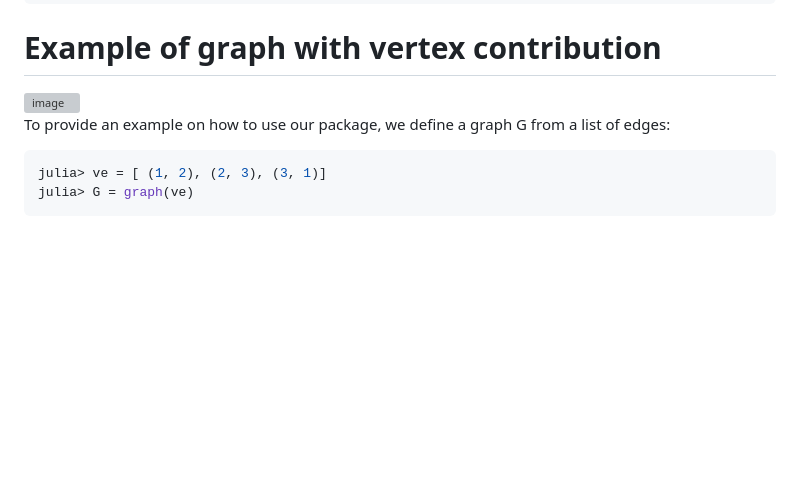
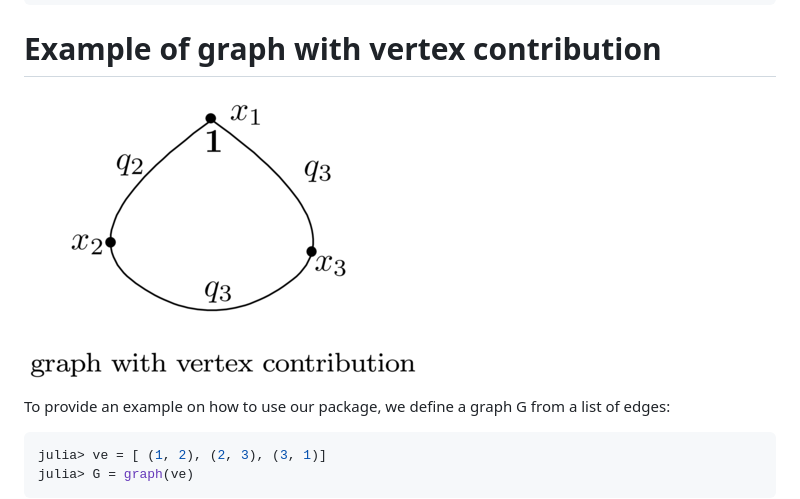
Before and after one commit to singular-gpispace/GromovWitten, a Markdown page: docs/src/index.md, the part around the change printed below. GitHub-like rendering; pictures changed too: docs/src/img/graph_with_vertex1.png (added); blank space fills up the shorter version; grey boxes are pictures that could not be loaded.

Commit message:
upload image

```diff
--- a/docs/src/index.md
+++ b/docs/src/index.md
@@ -42,7 +42,9 @@ using GromovWitten
 
 # Example of graph with vertex contribution
 
-<img width="400" alt="image" src="https://github.com/singular-gpispace/GromovWitten/assets/46294807/01eefb54-3db4-49cf-93a5-4ec2218ba9ce">
+![alt text](img/graph_with_vertex1.png)
+
+
 
 To provide an example on how to use our package, we define a graph G from a list of edges:
 
```
Also changed, not shown: other parts of docs/src/index.md (+0 -4 lines), docs/src/img/Cartepillar3.png (added), docs/src/img/graph_loop.png (added), docs/src/img/graph_with_vertex.png (added), docs/src/img/star_graph.png (added), 5 other files.
